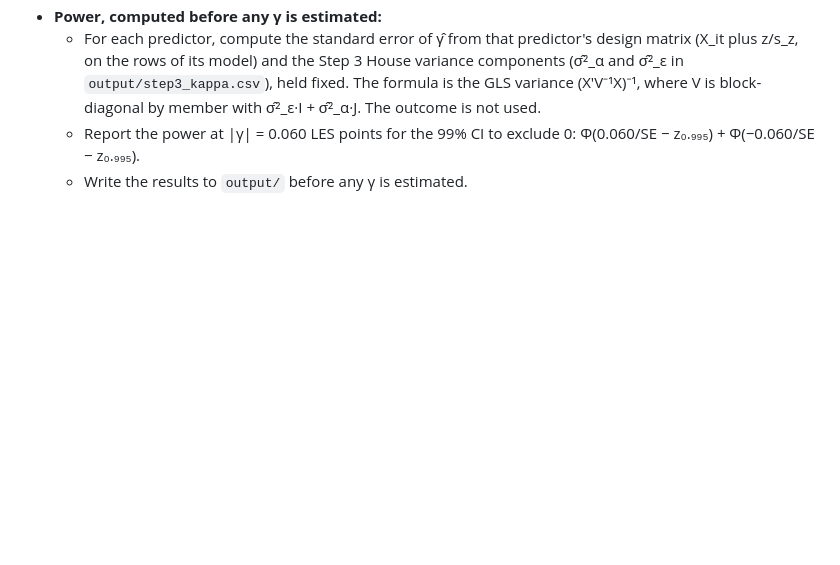
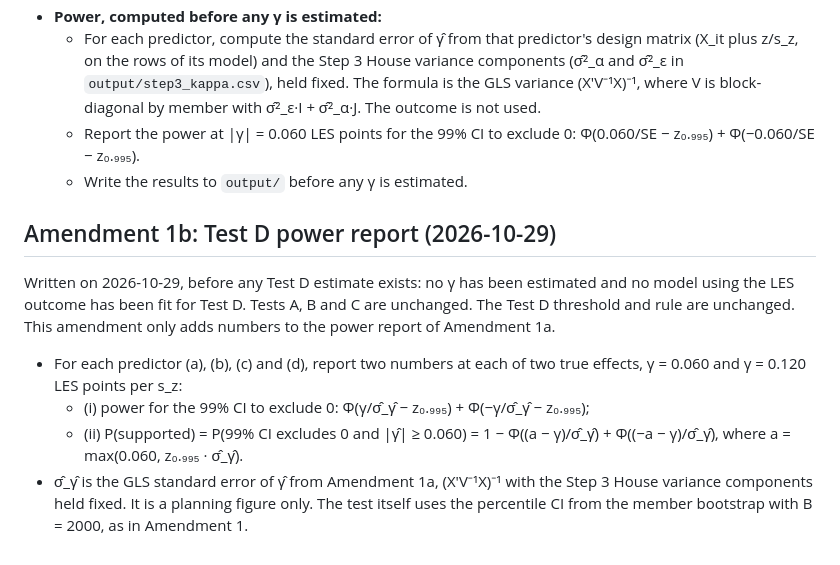
Before and after one commit to aadhavr/law-school, a Markdown page: PREREG.md, the part around the change. GitHub-like rendering; blank space fills up the shorter version.

Commit message:
Amendment 1b: Test D power report adds P(supported); log as D12
Co-Authored-By: Claude Opus 5.5 <noreply@anthropic.com>

```diff
--- a/PREREG.md
+++ b/PREREG.md
@@ -97,3 +97,11 @@ Written on 2026-10-27, after a source check and before any bill data was downloa
   - For each predictor, compute the standard error of γ̂ from that predictor's design matrix (X_it plus z/s_z, on the rows of its model) and the Step 3 House variance components (σ̂²_α and σ̂²_ε in `output/step3_kappa.csv`), held fixed. The formula is the GLS variance (X′V⁻¹X)⁻¹, where V is block-diagonal by member with σ̂²_ε·I + σ̂²_α·J. The outcome is not used.
   - Report the power at |γ| = 0.060 LES points for the 99% CI to exclude 0: Φ(0.060/SE − z₀.₉₉₅) + Φ(−0.060/SE − z₀.₉₉₅).
   - Write the results to `output/` before any γ is estimated.
+
+## Amendment 1b: Test D power report (2026-10-29)
+Written on 2026-10-29, before any Test D estimate exists: no γ has been estimated and no model using the LES outcome has been fit for Test D. Tests A, B and C are unchanged. The Test D threshold and rule are unchanged. This amendment only adds numbers to the power report of Amendment 1a.
+
+- For each predictor (a), (b), (c) and (d), report two numbers at each of two true effects, γ = 0.060 and γ = 0.120 LES points per s_z:
+  - (i) power for the 99% CI to exclude 0: Φ(γ/σ̂_γ̂ − z₀.₉₉₅) + Φ(−γ/σ̂_γ̂ − z₀.₉₉₅);
+  - (ii) P(supported) = P(99% CI excludes 0 and |γ̂| ≥ 0.060) = 1 − Φ((a − γ)/σ̂_γ̂) + Φ((−a − γ)/σ̂_γ̂), where a = max(0.060, z₀.₉₉₅ · σ̂_γ̂).
+- σ̂_γ̂ is the GLS standard error of γ̂ from Amendment 1a, (X′V⁻¹X)⁻¹ with the Step 3 House variance components held fixed. It is a planning figure only. The test itself uses the percentile CI from the member bootstrap with B = 2000, as in Amendment 1.
```
Also changed, not shown: ANALYSIS_LOG.md (+2 -0 lines).
